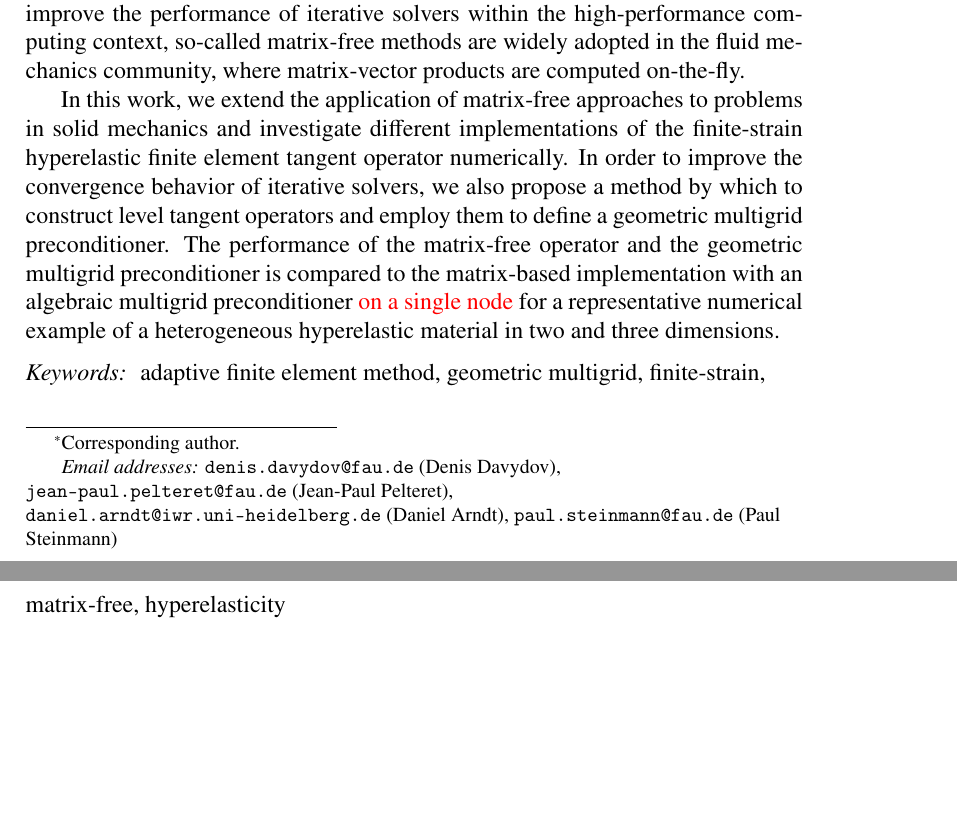
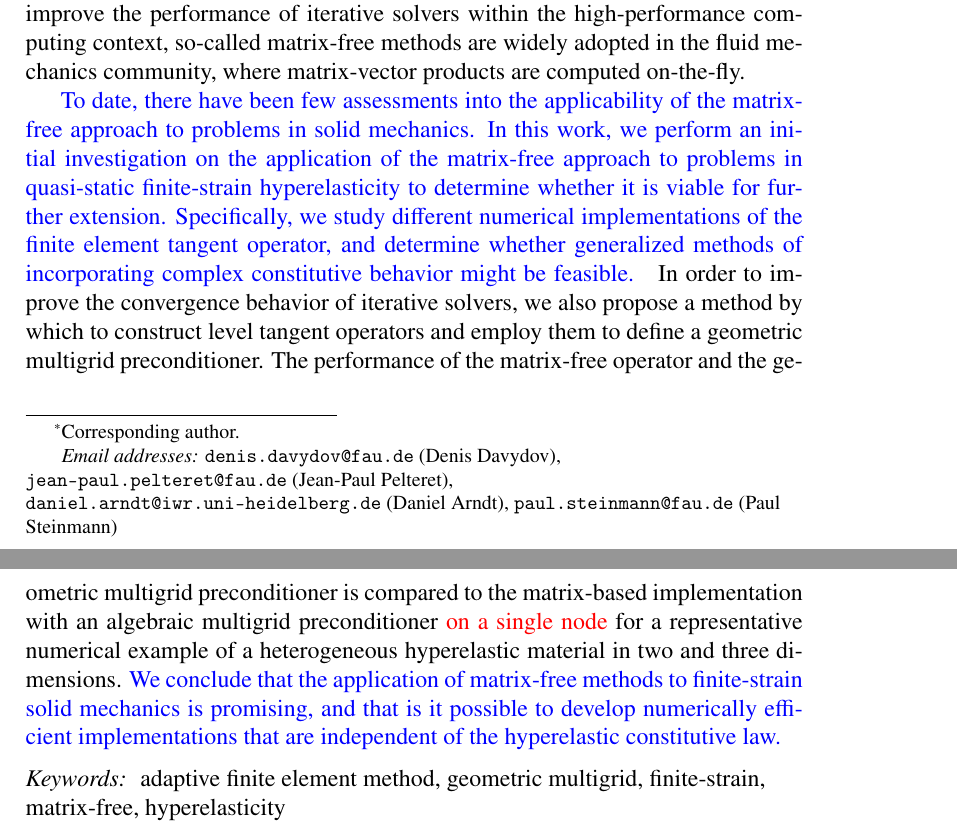
Before and after one commit to davydden/large-strain-matrix-free, a LaTeX document (doc/large_strain.tex): two parts of pages 1 and 2 of 32, joined at a grey line, cut so that both start at the same text, the shorter picture padded with empty space. Compiled offline with pdfLaTeX.

Commit message:
Update abstract

```diff
--- a/doc/large_strain.tex
+++ b/doc/large_strain.tex
@@ -142,10 +142,14 @@
     In order to improve the performance of iterative solvers within the high-performance computing context, so-called matrix-free methods are
     widely adopted in the fluid mechanics community, where matrix-vector products are computed on-the-fly.
 
-    In this work, we extend the application of matrix-free approaches to problems in solid mechanics and investigate different implementations of the finite-strain hyperelastic finite element tangent operator numerically.
+    \changeJP{To date, there have been few assessments into the applicability of the matrix-free approach to problems in solid mechanics.
+    In this work, we perform an initial investigation on the application of the matrix-free approach to problems in quasi-static finite-strain hyperelasticity to determine whether it is viable for further extension.
+    Specifically, we study different numerical implementations of the finite element tangent operator, and determine whether generalized methods of incorporating complex constitutive behavior might be feasible.
+    }
     In order to improve the convergence behavior of iterative solvers, we also propose a method by which to construct level tangent operators
     and employ them to define a geometric multigrid preconditioner.
     The performance of the matrix-free operator and the geometric multigrid preconditioner is compared to the matrix-based implementation with an algebraic multigrid preconditioner {\color{red} on a single node} for a representative numerical example of a heterogeneous hyperelastic material in two and three dimensions.
+    \changeJP{We conclude that the application of matrix-free methods to finite-strain solid mechanics is promising, and that is it possible to develop numerically efficient implementations that are independent of the hyperelastic constitutive law.}
   \end{abstract}
 
 \ifijnme
```
